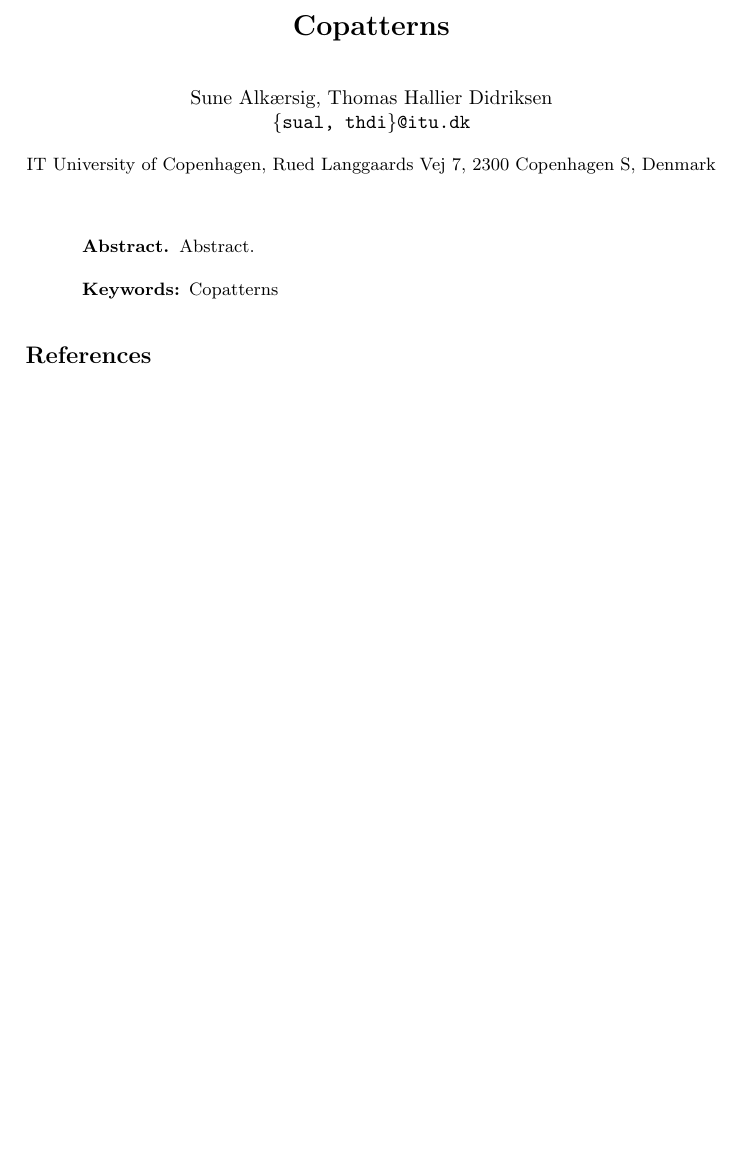
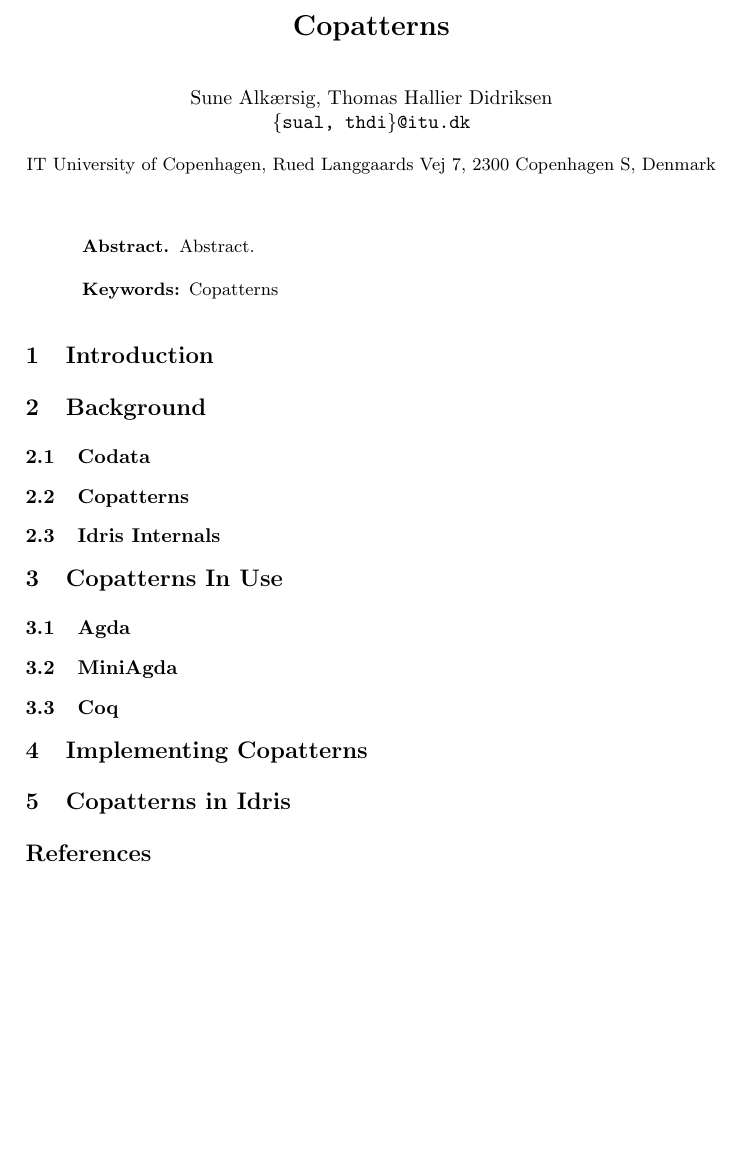
Before and after one commit to tdidriksen/copatterns, a LaTeX paper (report/main.tex, which reads report/sections/background.tex, report/sections/copatterns_in_idris.tex, report/sections/copatterns_in_practice.tex): part of the page, cut so that both start at the same text, the shorter picture padded with empty space. Compiled offline with pdfLaTeX.

Commit message:
Added initial sections to report.

```diff
--- a/report/main.tex
+++ b/report/main.tex
@@ -1,5 +1,5 @@
 %!TEX TS-options = -shell-escape
-\documentclass[oribibl, fleqn]{llncs}
+\documentclass[oribibl]{llncs}
 \pagestyle{headings}
 \bibliographystyle{plain}
 \newenvironment{changemargin}[2]{%
@@ -26,5 +26,12 @@
 \keywords{Copatterns}
 \end{abstract}
 
+\input{sections/introduction}
+\input{sections/background}
+\input{sections/copatterns_in_practice}
+\input{sections/implementing_copatterns}
+\input{sections/copatterns_in_idris}
+
+
 \bibliography{bibliography}
 \end{document}
--- /dev/null
+++ b/report/sections/background.tex
@@ -0,0 +1,9 @@
+%!TEX root = ../main.tex
+\section{Background}
+\label{sec:background}
+
+\subsection{Codata}
+
+\subsection{Copatterns}
+
+\subsection{Idris Internals}
--- /dev/null
+++ b/report/sections/copatterns_in_idris.tex
@@ -0,0 +1,3 @@
+%!TEX root = ../main.tex
+\section{Copatterns in Idris}
+\label{sec:copatterns_in_idris}
--- /dev/null
+++ b/report/sections/copatterns_in_practice.tex
@@ -0,0 +1,11 @@
+%!TEX root = ../main.tex
+\section{Copatterns In Use}
+\label{sec:copatterns-in-use}
+
+\subsection{Agda}
+
+\subsection{MiniAgda}
+
+\subsection{Coq}
+
+%Beluga
--- /dev/null
+++ b/report/sections/implementing_copatterns.tex
@@ -0,0 +1,3 @@
+%!TEX root = ../main.tex
+\section{Implementing Copatterns}
+\label{sec:implementing-copatterns}
--- /dev/null
+++ b/report/sections/introduction.tex
@@ -0,0 +1,3 @@
+%!TEX root = ../main.tex
+\section{Introduction}
+\label{sec:introduction}
```
